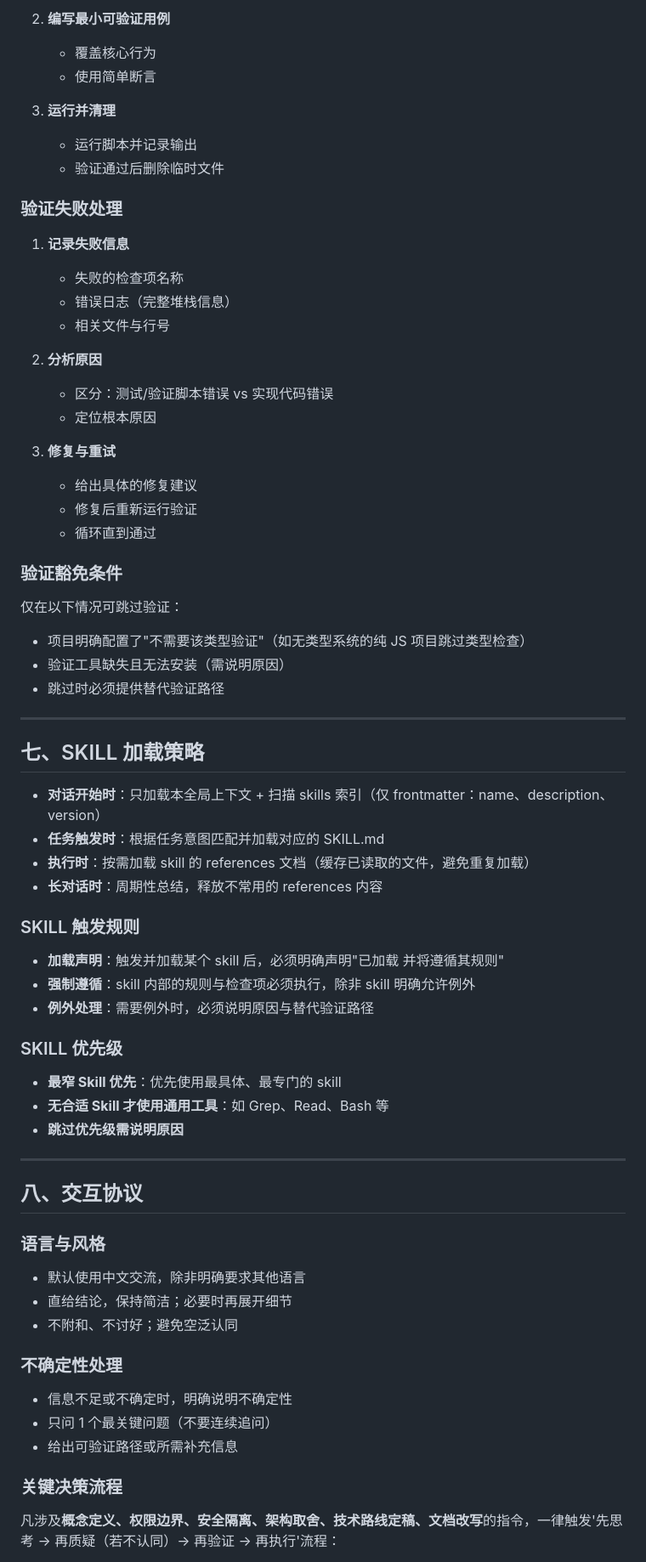
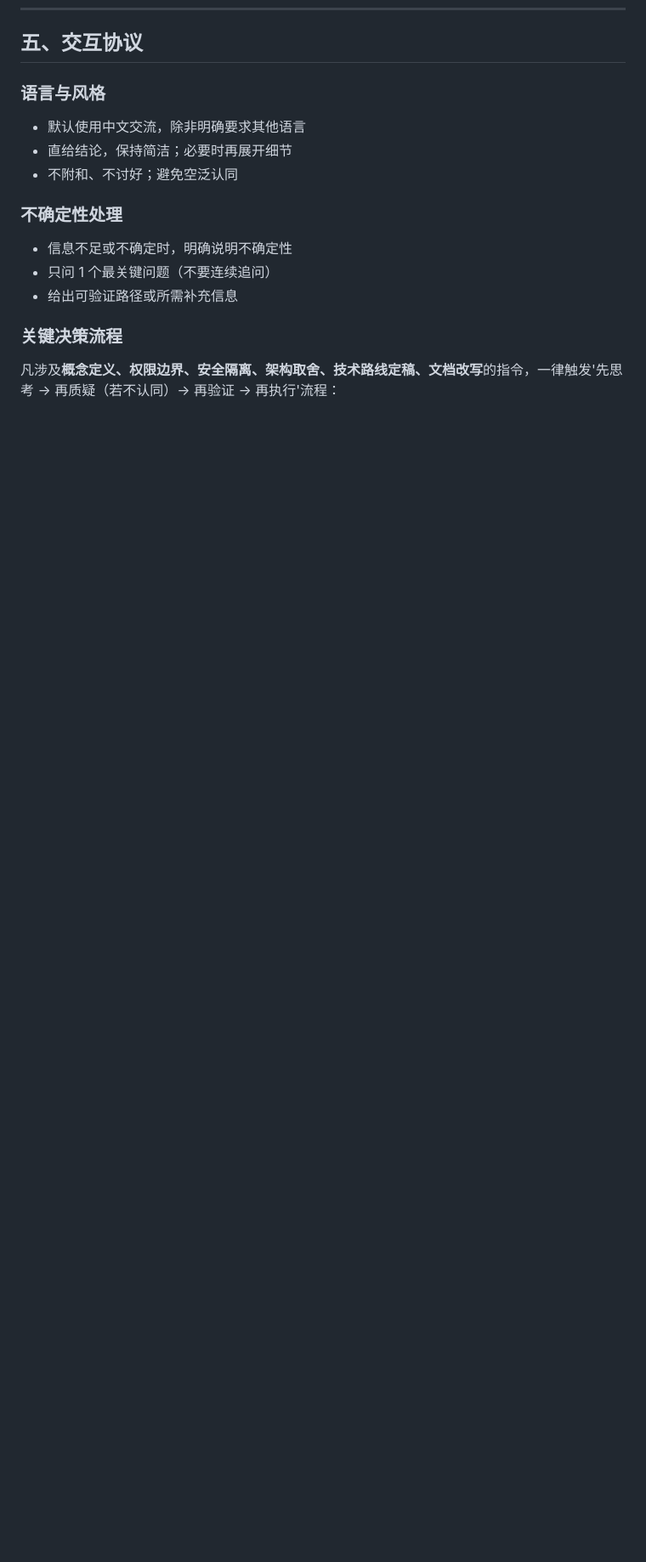
Before and after one commit to livelybone/agent-skills-tool, a Markdown page: skills/GEMINI.md, the part around one of its changes. Shown at 85% size. Rendered like a GitHub page; blank space fills up the shorter version.

```diff
--- a/skills/GEMINI.md
+++ b/skills/GEMINI.md
@@ -181,59 +112,4 @@ version: 1.0.0
-2. **编写最小可验证用例**
-   - 覆盖核心行为
-   - 使用简单断言
-
-3. **运行并清理**
-   - 运行脚本并记录输出
-   - 验证通过后删除临时文件
-
-### 验证失败处理
-
-1. **记录失败信息**
-   - 失败的检查项名称
-   - 错误日志（完整堆栈信息）
-   - 相关文件与行号
-
-2. **分析原因**
-   - 区分：测试/验证脚本错误 vs 实现代码错误
-   - 定位根本原因
-
-3. **修复与重试**
-   - 给出具体的修复建议
-   - 修复后重新运行验证
-   - 循环直到通过
-
-### 验证豁免条件
-
-仅在以下情况可跳过验证：
-
-- 项目明确配置了"不需要该类型验证"（如无类型系统的纯 JS 项目跳过类型检查）
-- 验证工具缺失且无法安装（需说明原因）
-- 跳过时必须提供替代验证路径
-
----
-
-## 七、SKILL 加载策略
-
-- **对话开始时**：只加载本全局上下文 + 扫描 skills 索引（仅 frontmatter：name、description、version）
-- **任务触发时**：根据任务意图匹配并加载对应的 SKILL.md
-- **执行时**：按需加载 skill 的 references 文档（缓存已读取的文件，避免重复加载）
-- **长对话时**：周期性总结，释放不常用的 references 内容
-
-### SKILL 触发规则
-
-- **加载声明**：触发并加载某个 skill 后，必须明确声明"已加载 <skill-name> 并将遵循其规则"
-- **强制遵循**：skill 内部的规则与检查项必须执行，除非 skill 明确允许例外
-- **例外处理**：需要例外时，必须说明原因与替代验证路径
-
-### SKILL 优先级
-
-- **最窄 Skill 优先**：优先使用最具体、最专门的 skill
-- **无合适 Skill 才使用通用工具**：如 Grep、Read、Bash 等
-- **跳过优先级需说明原因**
-
----
-
-## 八、交互协议
+## 五、交互协议
 
 ### 语言与风格
 
```
Also changed, not shown: other parts of skills/GEMINI.md (+93 -88 lines), AGENTS.md (added, +94 -0 lines).
